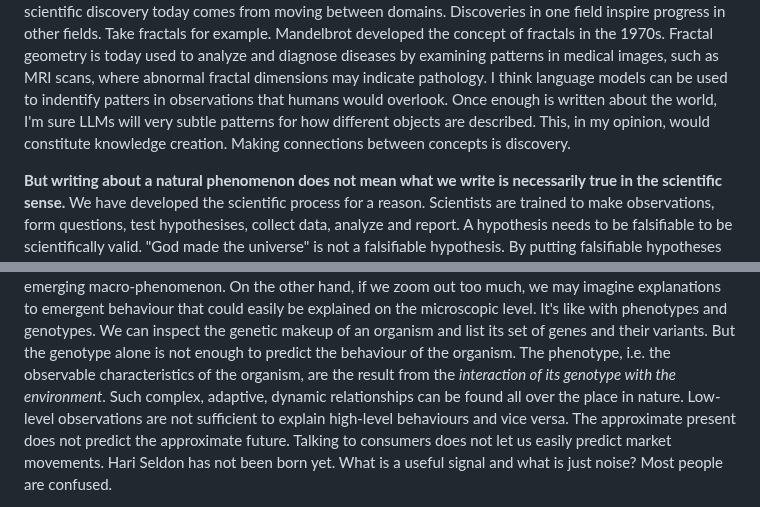
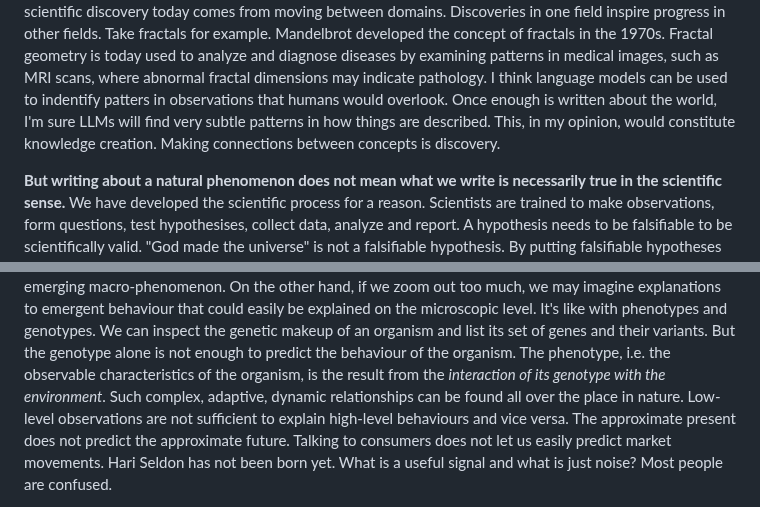
Before and after one commit to dlangk/langkilde, a Markdown page: posts/2024-05-20-sampling-reality.md, 2 parts joined by grey strips. GitHub-like rendering.

Commit message:
fix typo

```diff
--- a/posts/2024-05-20-sampling-reality.md
+++ b/posts/2024-05-20-sampling-reality.md
@@ -42,9 +42,8 @@ discovery today comes from moving between domains. Discoveries in one field insp
 fractals for example. Mandelbrot developed the concept of fractals in the 1970s. Fractal geometry is today used to
 analyze and diagnose diseases by examining patterns in medical images, such as MRI scans, where abnormal fractal
 dimensions may indicate pathology. I think language models can be used to indentify patters in observations that humans
-would overlook. Once enough is written about the world, I'm sure LLMs will very subtle patterns for how different
-objects are described. This, in my opinion, would constitute knowledge creation. Making connections between concepts is
-discovery.
+would overlook. Once enough is written about the world, I'm sure LLMs will find very subtle patterns in how things are
+described. This, in my opinion, would constitute knowledge creation. Making connections between concepts is discovery.
 
 **But writing about a natural phenomenon does not mean what we write is necessarily true in the scientific sense.** We
 have developed the scientific process for a reason. Scientists are trained to make observations, form questions, test
@@ -67,7 +66,7 @@ too closely, events at the micro-level may obscure emerging macro-phenomenon. On
 much, we may imagine explanations to emergent behaviour that could easily be explained on the microscopic level. It's
 like with phenotypes and genotypes. We can inspect the genetic makeup of an organism and list its set of genes and their
 variants. But the genotype alone is not enough to predict the behaviour of the organism. The phenotype, i.e. the
-observable characteristics of the organism, are the result from the _interaction of its genotype with the environment_.
+observable characteristics of the organism, is the result from the _interaction of its genotype with the environment_.
 Such complex, adaptive, dynamic relationships can be found all over the place in nature. Low-level observations are not
 sufficient to explain high-level behaviours and vice versa. The approximate present does not predict the
 approximate future. Talking to consumers does not let us easily predict market movements. Hari Seldon has not been born
```
